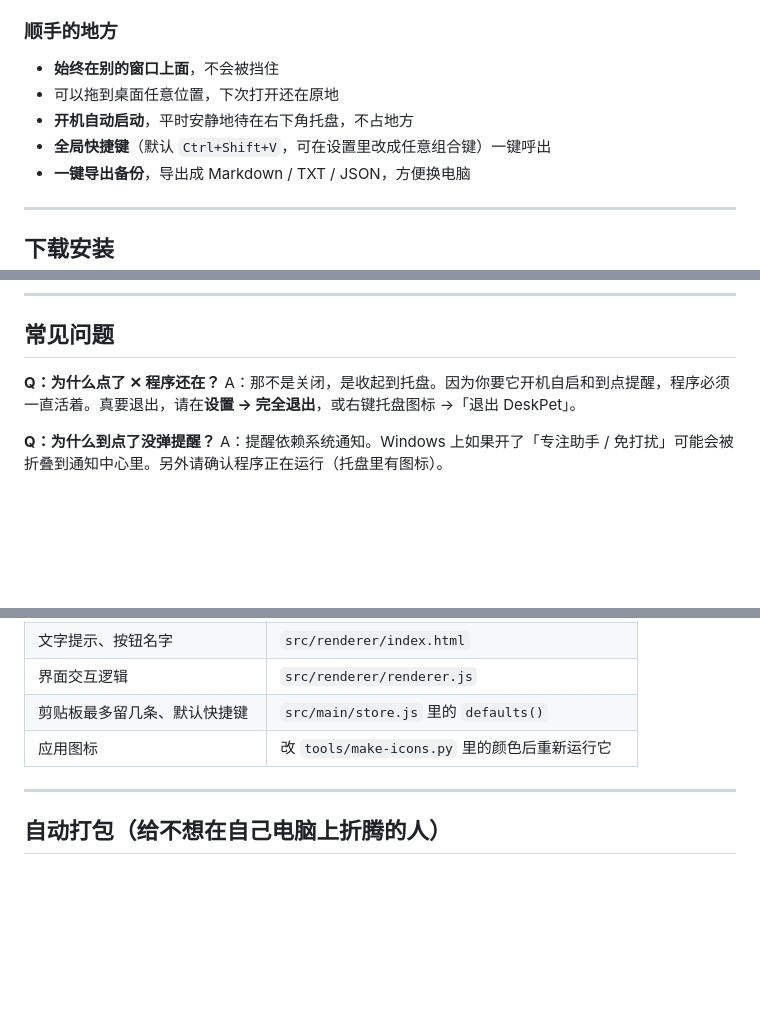
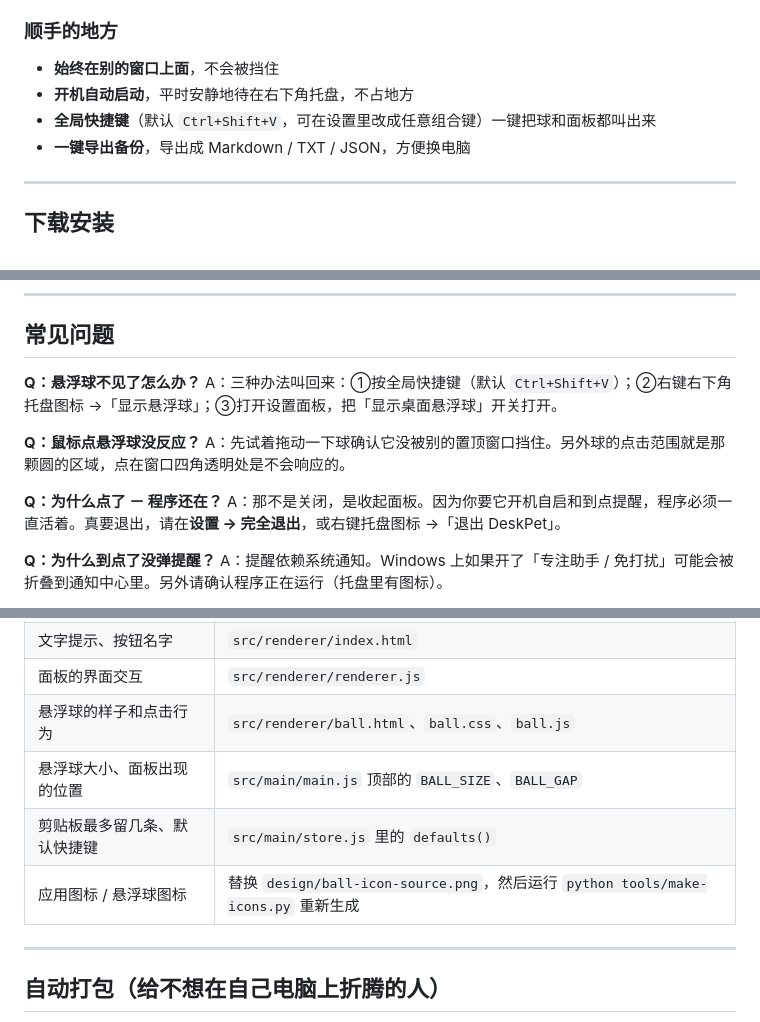
Before and after one commit to kane779/deskpet, a Markdown page: README.md, 3 parts joined by grey strips. GitHub-like rendering; blank space fills up the shorter version.

```diff
--- a/README.md
+++ b/README.md
@@ -39,9 +52,8 @@
 ### 顺手的地方
 
 - **始终在别的窗口上面**，不会被挡住
-- 可以拖到桌面任意位置，下次打开还在原地
 - **开机自动启动**，平时安静地待在右下角托盘，不占地方
-- **全局快捷键**（默认 `Ctrl+Shift+V`，可在设置里改成任意组合键）一键呼出
+- **全局快捷键**（默认 `Ctrl+Shift+V`，可在设置里改成任意组合键）一键把球和面板都叫出来
 - **一键导出备份**，导出成 Markdown / TXT / JSON，方便换电脑
 
 ---
@@ -121,8 +141,14 @@ xattr -cr /Applications/DeskPet.app
 
 ## 常见问题
 
-**Q：为什么点了 ✕ 程序还在？**
-A：那不是关闭，是收起到托盘。因为你要它开机自启和到点提醒，程序必须一直活着。真要退出，请在**设置 → 完全退出**，或右键托盘图标 →「退出 DeskPet」。
+**Q：悬浮球不见了怎么办？**
+A：三种办法叫回来：①按全局快捷键（默认 `Ctrl+Shift+V`）；②右键右下角托盘图标 →「显示悬浮球」；③打开设置面板，把「显示桌面悬浮球」开关打开。
+
+**Q：鼠标点悬浮球没反应？**
+A：先试着拖动一下球确认它没被别的置顶窗口挡住。另外球的点击范围就是那颗圆的区域，点在窗口四角透明处是不会响应的。
+
+**Q：为什么点了 － 程序还在？**
+A：那不是关闭，是收起面板。因为你要它开机自启和到点提醒，程序必须一直活着。真要退出，请在**设置 → 完全退出**，或右键托盘图标 →「退出 DeskPet」。
 
 **Q：为什么到点了没弹提醒？**
 A：提醒依赖系统通知。Windows 上如果开了「专注助手 / 免打扰」可能会被折叠到通知中心里。另外请确认程序正在运行（托盘里有图标）。
@@ -162,9 +188,11 @@ npm run dist
 | --- | --- |
 | 界面配色（深色/浅色、主色调） | `src/renderer/styles.css` 最上面那几行颜色变量 |
 | 文字提示、按钮名字 | `src/renderer/index.html` |
-| 界面交互逻辑 | `src/renderer/renderer.js` |
+| 面板的界面交互 | `src/renderer/renderer.js` |
+| 悬浮球的样子和点击行为 | `src/renderer/ball.html`、`ball.css`、`ball.js` |
+| 悬浮球大小、面板出现的位置 | `src/main/main.js` 顶部的 `BALL_SIZE`、`BALL_GAP` |
 | 剪贴板最多留几条、默认快捷键 | `src/main/store.js` 里的 `defaults()` |
-| 应用图标 | 改 `tools/make-icons.py` 里的颜色后重新运行它 |
+| 应用图标 / 悬浮球图标 | 替换 `design/ball-icon-source.png`，然后运行 `python tools/make-icons.py` 重新生成 |
 
 ---
 
```
Also changed, not shown: other parts of README.md (+41 -20 lines), assets/ball.png (added), assets/icon.png, assets/tray.png, assets/trayTemplate.png (deleted), 11 other files.
